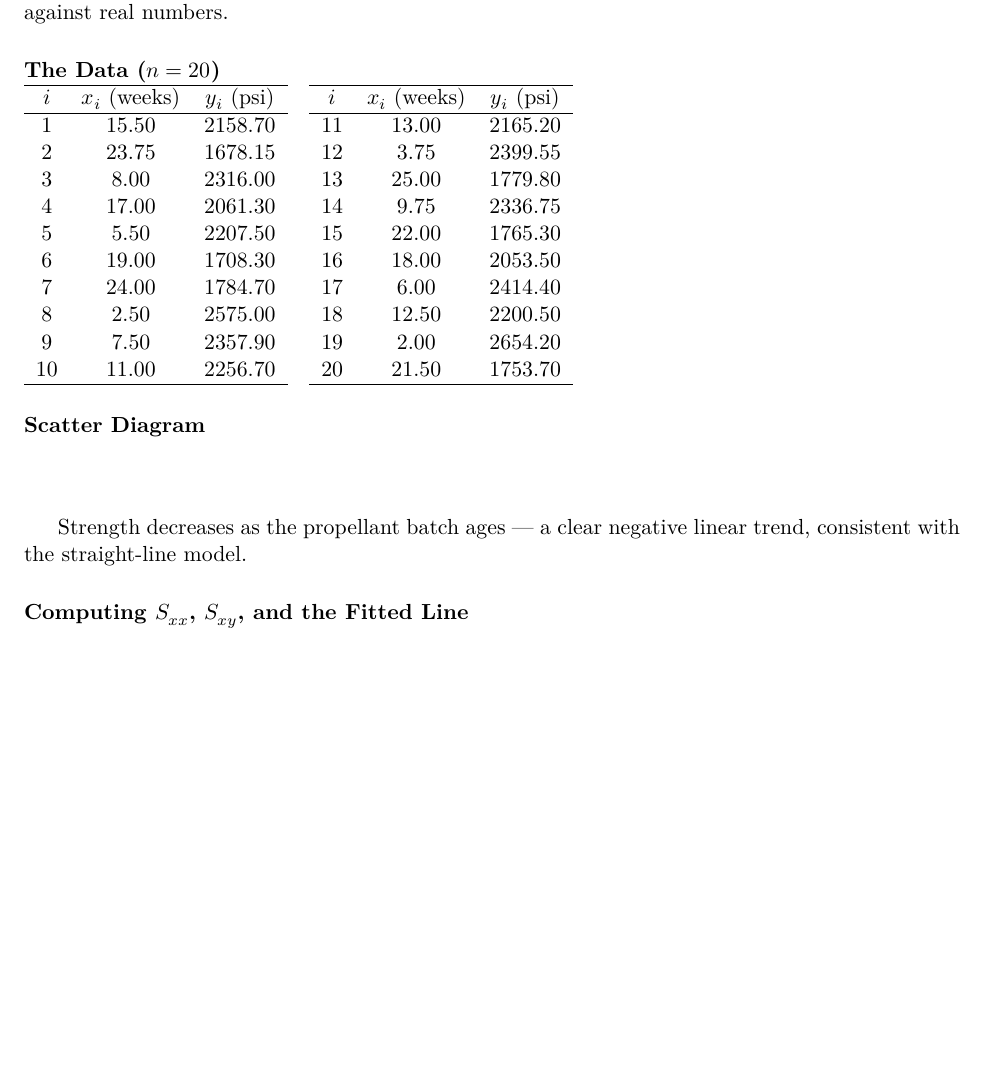
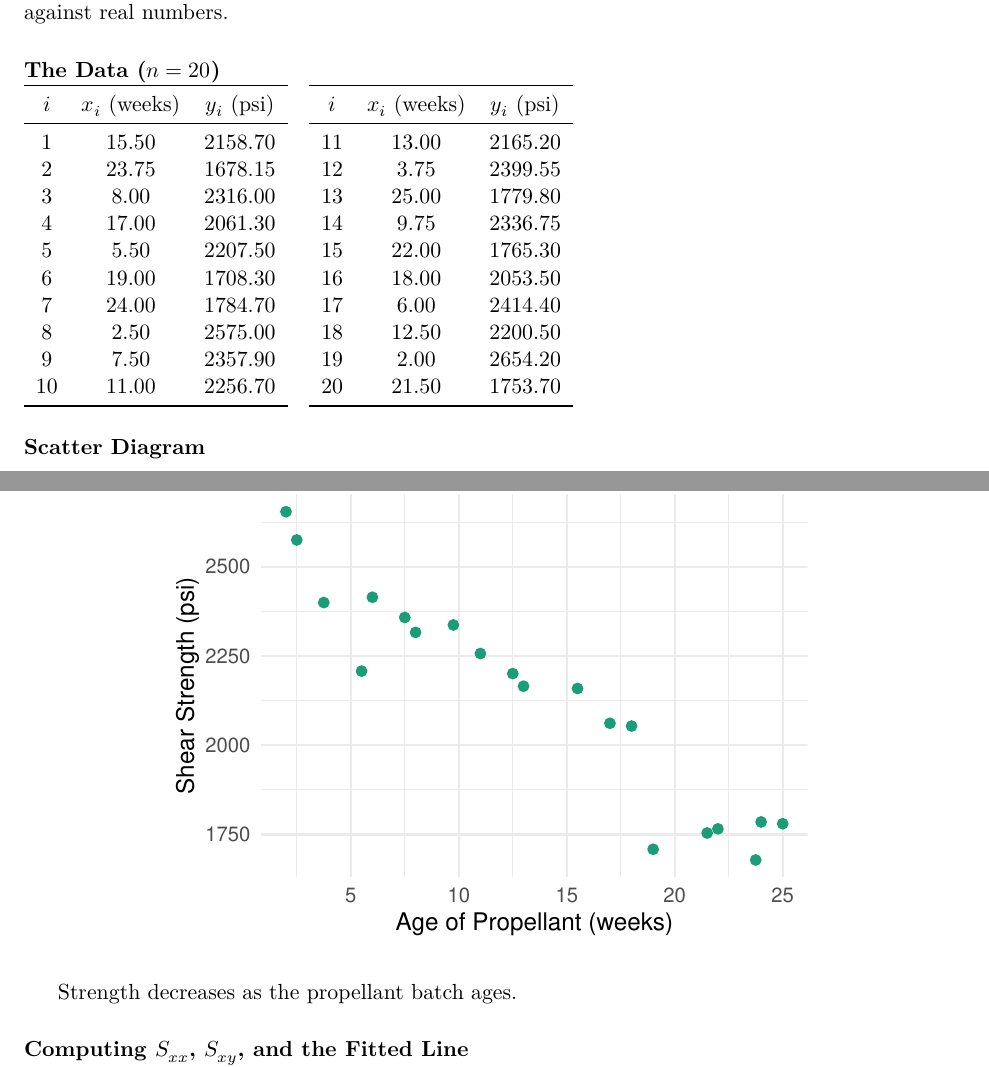
Before and after one commit to ami-null/intro-regression, a LaTeX document (01_intro/01_intro_article.tex, which reads 01_intro/01_intro_contents.tex): part of page 5 of 11 before the commit and two parts of pages 5 and 6 of 11 after it, the two joined at a grey line, cut so that both start at the same text, the shorter picture padded with empty space. Compiled offline with XeLaTeX.

Commit message:
add propellant plot

```diff
--- a/01_intro/01_intro_contents.tex
+++ b/01_intro/01_intro_contents.tex
@@ -317,9 +317,9 @@
 		\begin{column}{0.5\textwidth}
 			\centering%\scriptsize
 				\begin{tabular}{ccc}
-				\hline
+				\toprule
 				$i$ & $x_i$ (weeks) & $y_i$ (psi) \\
-				\hline
+				\midrule
 				1  & 15.50 & 2158.70 \\
 				2  & 23.75 & 1678.15 \\
 				3  & 8.00  & 2316.00 \\
@@ -330,15 +330,15 @@
 				8  & 2.50  & 2575.00 \\
 				9  & 7.50  & 2357.90 \\
 				10 & 11.00 & 2256.70 \\
-				\hline
+				\bottomrule
 			\end{tabular}
 		\end{column}
 	\begin{column}{0.5\textwidth}
 		\centering%\scriptsize
 			\begin{tabular}{ccc}
-				\hline
+				\toprule
 				$i$ & $x_i$ (weeks) & $y_i$ (psi) \\
-				\hline
+				\midrule
 				11 & 13.00 & 2165.20 \\
 				12 & 3.75  & 2399.55 \\
 				13 & 25.00 & 1779.80 \\
@@ -357,30 +357,11 @@
 
 
 \begin{frame}{Scatter Diagram}
-	% ---- R code to generate this figure ----
-	% library(ggplot2)
-	% propellant <- data.frame(
-	%   age = c(15.50,23.75,8.00,17.00,5.50,19.00,24.00,2.50,7.50,11.00,
-	%           13.00,3.75,25.00,9.75,22.00,18.00,6.00,12.50,2.00,21.50),
-	%   shear = c(2158.70,1678.15,2316.00,2061.30,2207.50,1708.30,1784.70,
-	%             2575.00,2357.90,2256.70,2165.20,2399.55,1779.80,2336.75,
-	%             1765.30,2053.50,2414.40,2200.50,2654.20,1753.70)
-	% )
-	% ggplot(propellant, aes(x = age, y = shear)) +
-	%   geom_point(size = 2, color = "#1b9e77") +
-	%   labs(x = "Age of Propellant (weeks)", y = "Shear Strength (psi)") +
-	%   theme_minimal() +
-	%   theme(
-	%     panel.background = element_rect(fill = "transparent", colour = NA),
-	%     plot.background  = element_rect(fill = "transparent", colour = NA)
-	%   )
-	% ggsave("propellant_scatter.pdf", bg = "transparent")
-	% -----------------------------------------
 	\begin{center}
-	% \includegraphics[width=0.7\textwidth]{figures/propellant_scatter.pdf}
+		\includegraphics[width=0.7\textwidth]{figures/propellant_scatter.pdf}
 	\end{center}
 	\svspace{0.5em}
-	Strength decreases as the propellant batch ages --- a clear negative linear trend, consistent with the straight-line model.
+	Strength decreases as the propellant batch ages.
 \end{frame}
 
 
```
Also changed, not shown: 01_intro/01_intro_presentation.pdf, 01_intro/01_intro_contents.tex (14 more changed lines).
